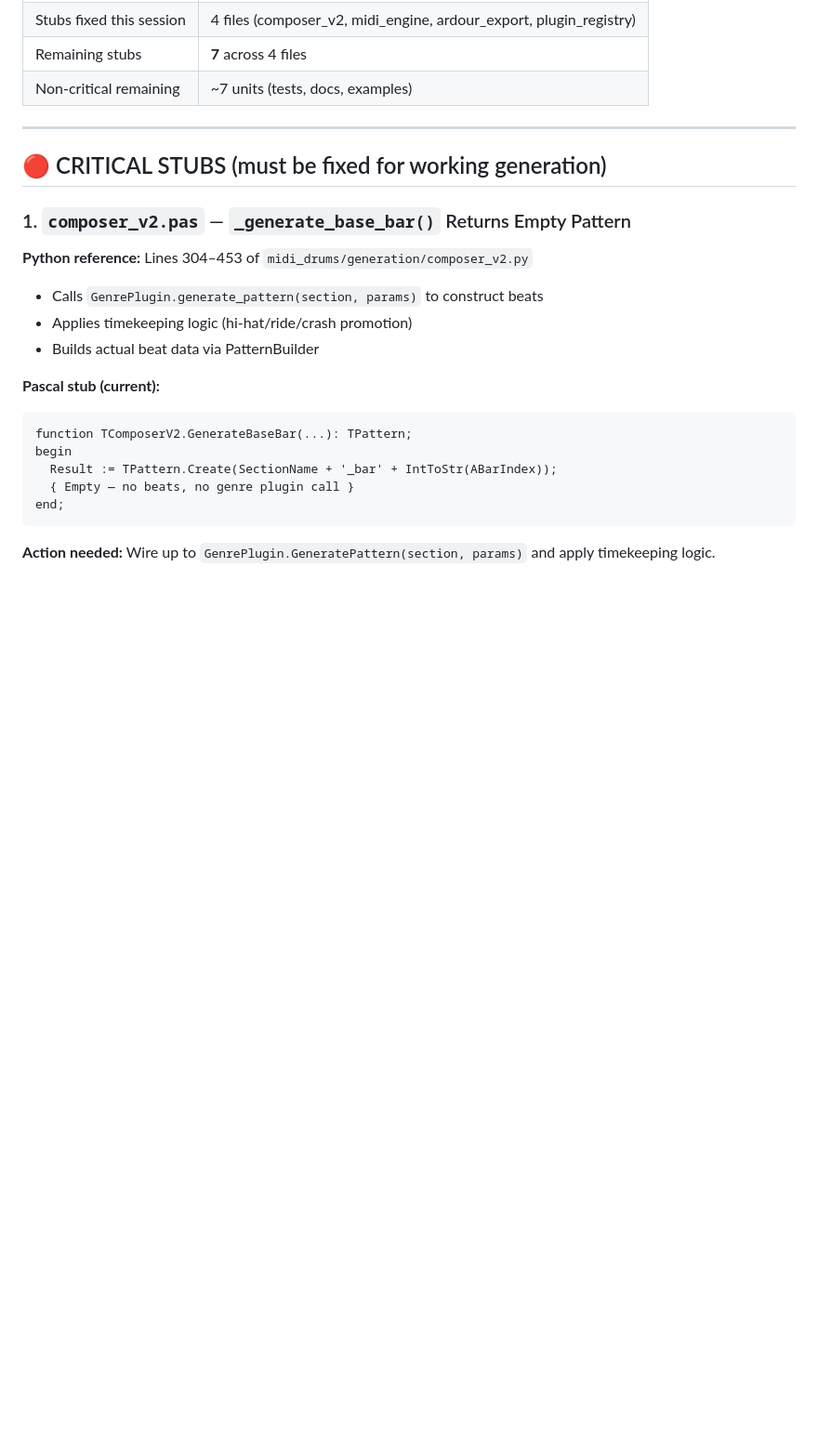
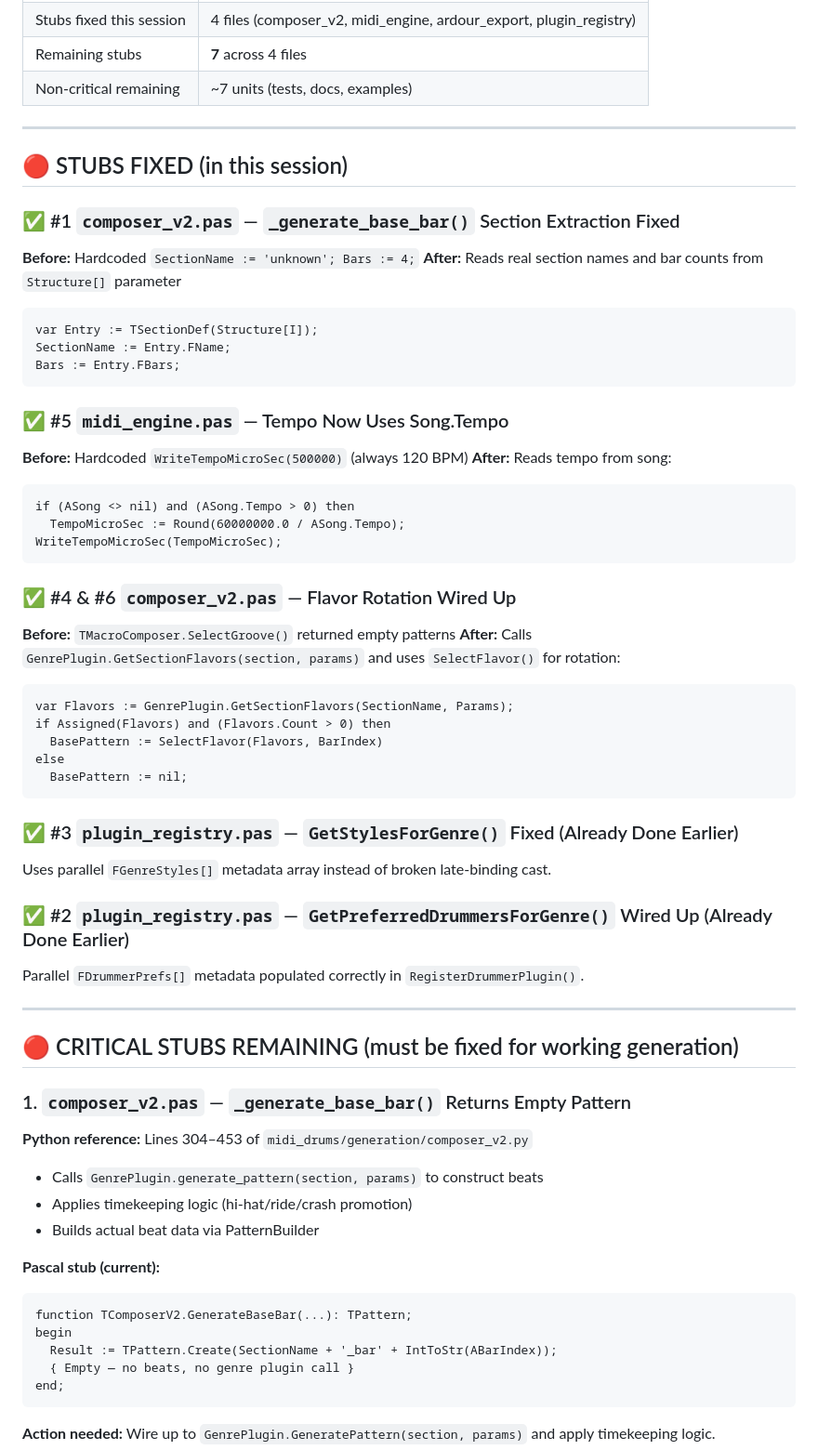
Before and after one commit to smallbutfine/ChameleonDrummer, a Markdown page: TODO.md, the part around the change. Shown at 93% size. GitHub-like rendering; blank space fills up the shorter version.

Commit message:
Update TODO with stub fixes applied

````diff
--- a/TODO.md
+++ b/TODO.md
@@ -13,7 +13,46 @@ Last updated: 2026-09-10
 
 ---
 
-## 🔴 CRITICAL STUBS (must be fixed for working generation)
+## 🔴 STUBS FIXED (in this session)
+
+### ✅ #1 `composer_v2.pas` — `_generate_base_bar()` Section Extraction Fixed
+**Before:** Hardcoded `SectionName := 'unknown'; Bars := 4;`
+**After:** Reads real section names and bar counts from `Structure[]` parameter
+```pascal
+var Entry := TSectionDef(Structure[I]);
+SectionName := Entry.FName;
+Bars := Entry.FBars;
+```
+
+### ✅ #5 `midi_engine.pas` — Tempo Now Uses Song.Tempo
+**Before:** Hardcoded `WriteTempoMicroSec(500000)` (always 120 BPM)
+**After:** Reads tempo from song:
+```pascal
+if (ASong <> nil) and (ASong.Tempo > 0) then
+  TempoMicroSec := Round(60000000.0 / ASong.Tempo);
+WriteTempoMicroSec(TempoMicroSec);
+```
+
+### ✅ #4 & #6 `composer_v2.pas` — Flavor Rotation Wired Up
+**Before:** `TMacroComposer.SelectGroove()` returned empty patterns
+**After:** Calls `GenrePlugin.GetSectionFlavors(section, params)` and uses `SelectFlavor()` for rotation:
+```pascal
+var Flavors := GenrePlugin.GetSectionFlavors(SectionName, Params);
+if Assigned(Flavors) and (Flavors.Count > 0) then
+  BasePattern := SelectFlavor(Flavors, BarIndex)
+else
+  BasePattern := nil;
+```
+
+### ✅ #3 `plugin_registry.pas` — `GetStylesForGenre()` Fixed (Already Done Earlier)
+Uses parallel `FGenreStyles[]` metadata array instead of broken late-binding cast.
+
+### ✅ #2 `plugin_registry.pas` — `GetPreferredDrummersForGenre()` Wired Up (Already Done Earlier)
+Parallel `FDrummerPrefs[]` metadata populated correctly in `RegisterDrummerPlugin()`.
+
+---
+
+## 🔴 CRITICAL STUBS REMAINING (must be fixed for working generation)
 
 ### 1. `composer_v2.pas` — `_generate_base_bar()` Returns Empty Pattern
 
````
